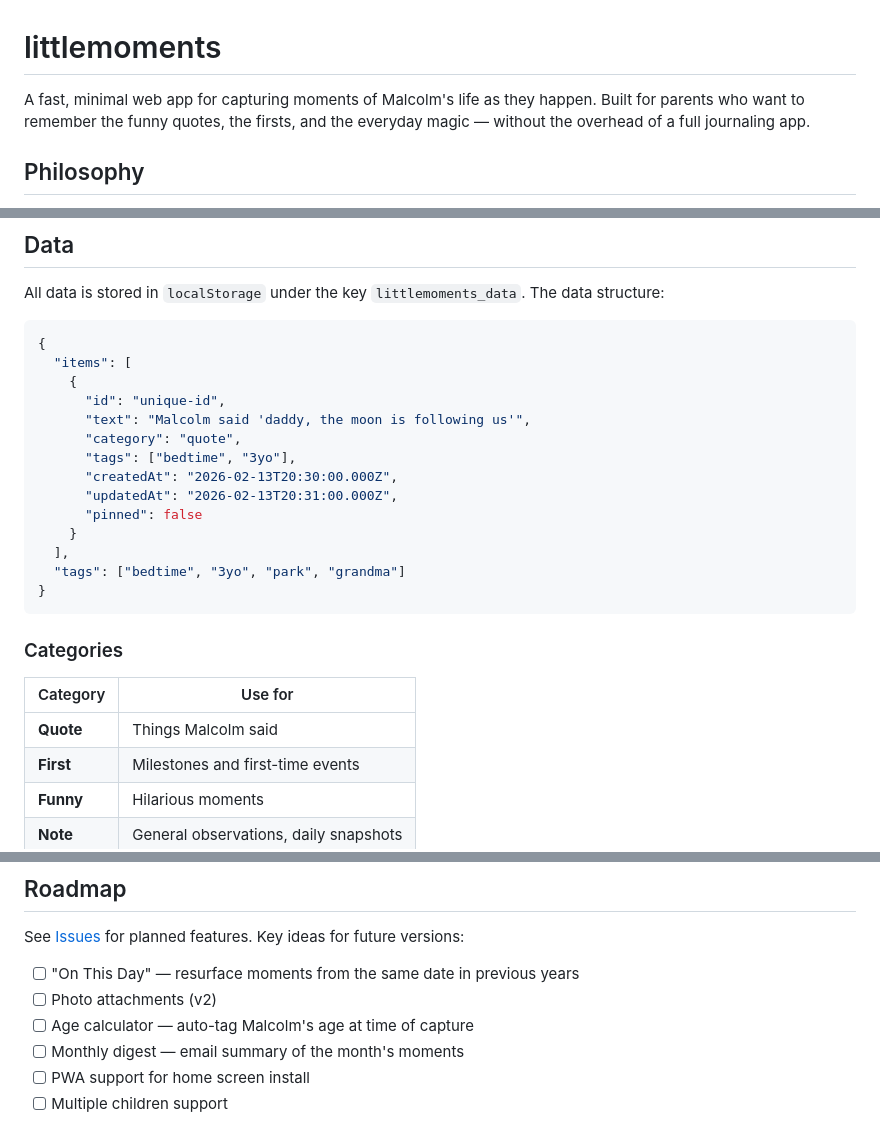
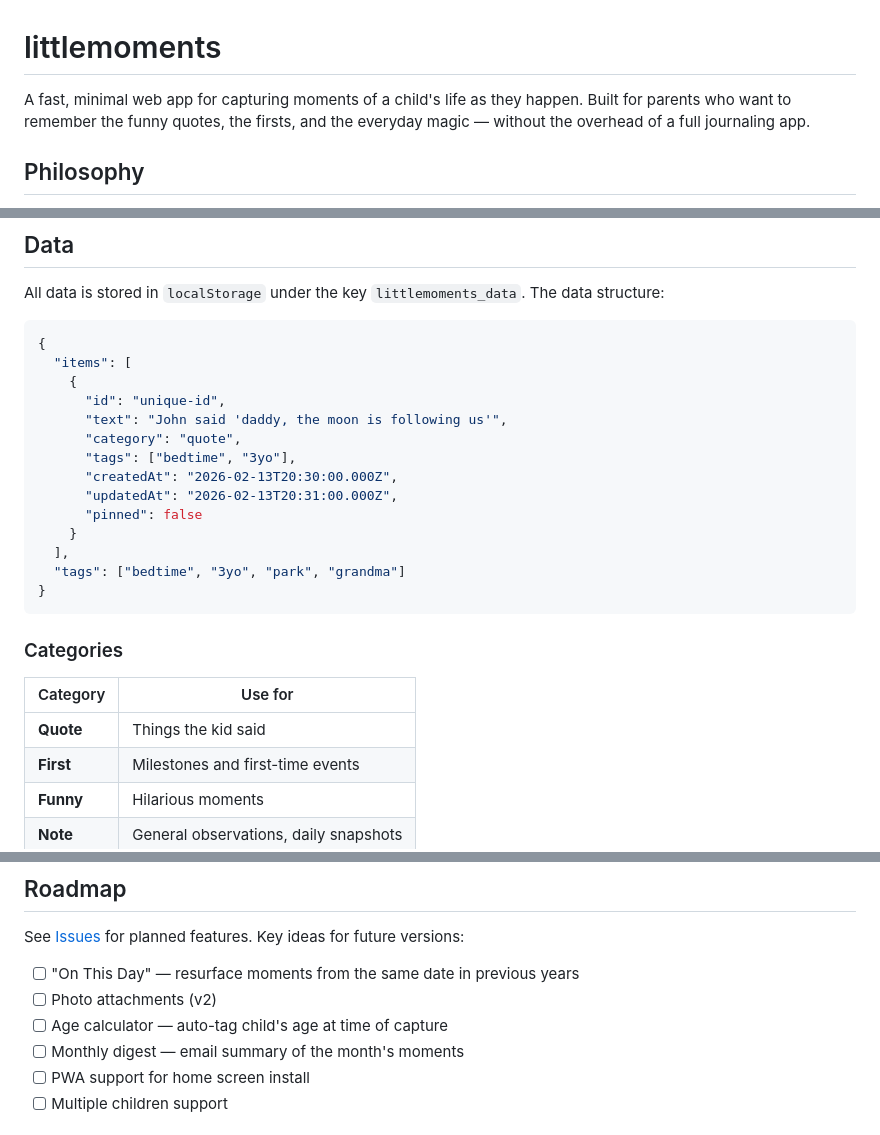
Before and after one commit to byatto/littlemoments, a Markdown page: README.md, 3 parts joined by grey strips. GitHub-like rendering.

```diff
--- a/README.md
+++ b/README.md
@@ -1,6 +1,6 @@
 # littlemoments
 
-A fast, minimal web app for capturing moments of Malcolm's life as they happen. Built for parents who want to remember the funny quotes, the firsts, and the everyday magic — without the overhead of a full journaling app.
+A fast, minimal web app for capturing moments of a child's life as they happen. Built for parents who want to remember the funny quotes, the firsts, and the everyday magic — without the overhead of a full journaling app.
 
 ## Philosophy
 
@@ -62,7 +62,7 @@ All data is stored in `localStorage` under the key `littlemoments_data`. The dat
   "items": [
     {
       "id": "unique-id",
-      "text": "Malcolm said 'daddy, the moon is following us'",
+      "text": "John said 'daddy, the moon is following us'",
       "category": "quote",
       "tags": ["bedtime", "3yo"],
       "createdAt": "2026-02-13T20:30:00.000Z",
@@ -78,7 +78,7 @@ All data is stored in `localStorage` under the key `littlemoments_data`. The dat
 
 | Category | Use for |
 |----------|---------|
-| **Quote** | Things Malcolm said |
+| **Quote** | Things the kid said |
 | **First** | Milestones and first-time events |
 | **Funny** | Hilarious moments |
 | **Note** | General observations, daily snapshots |
@@ -96,7 +96,7 @@ See [Issues](../../issues) for planned features. Key ideas for future versions:
 
 - [ ] "On This Day" — resurface moments from the same date in previous years
 - [ ] Photo attachments (v2)
-- [ ] Age calculator — auto-tag Malcolm's age at time of capture
+- [ ] Age calculator — auto-tag child's age at time of capture
 - [ ] Monthly digest — email summary of the month's moments
 - [ ] PWA support for home screen install
 - [ ] Multiple children support
```
